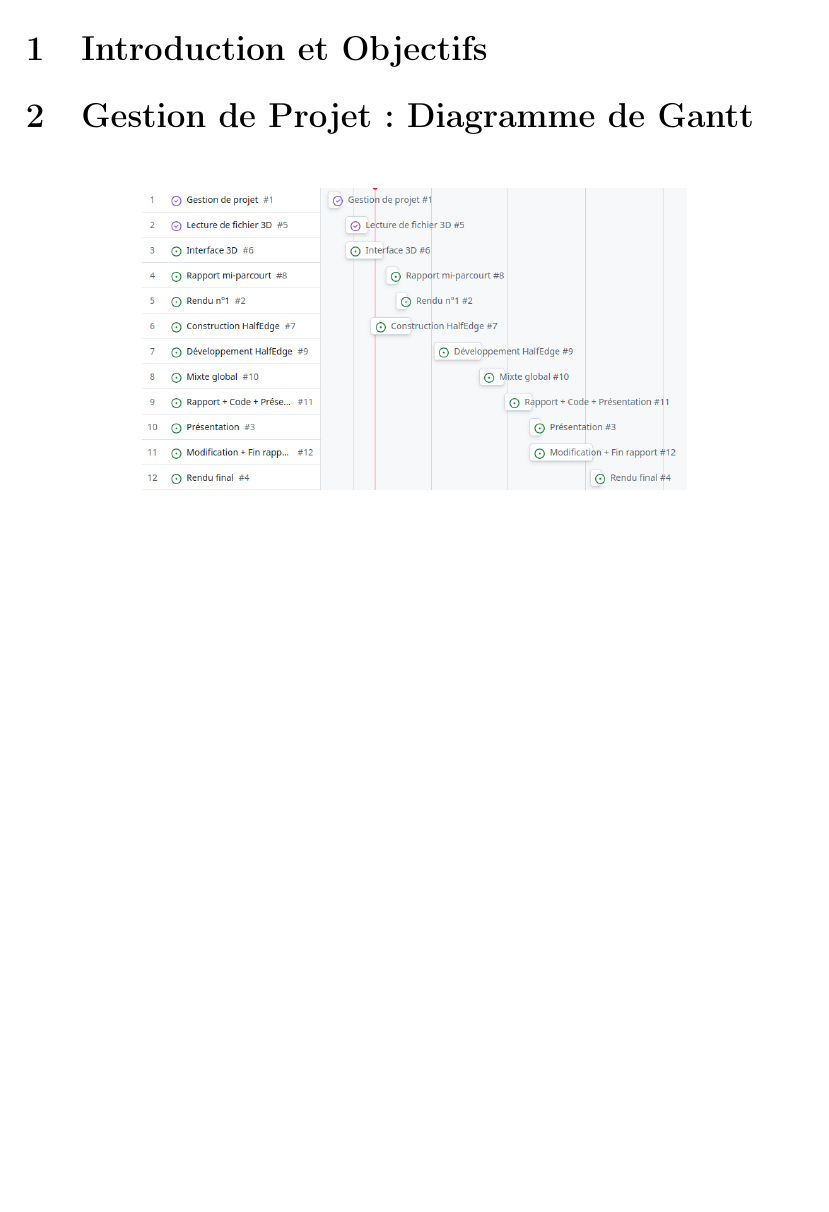
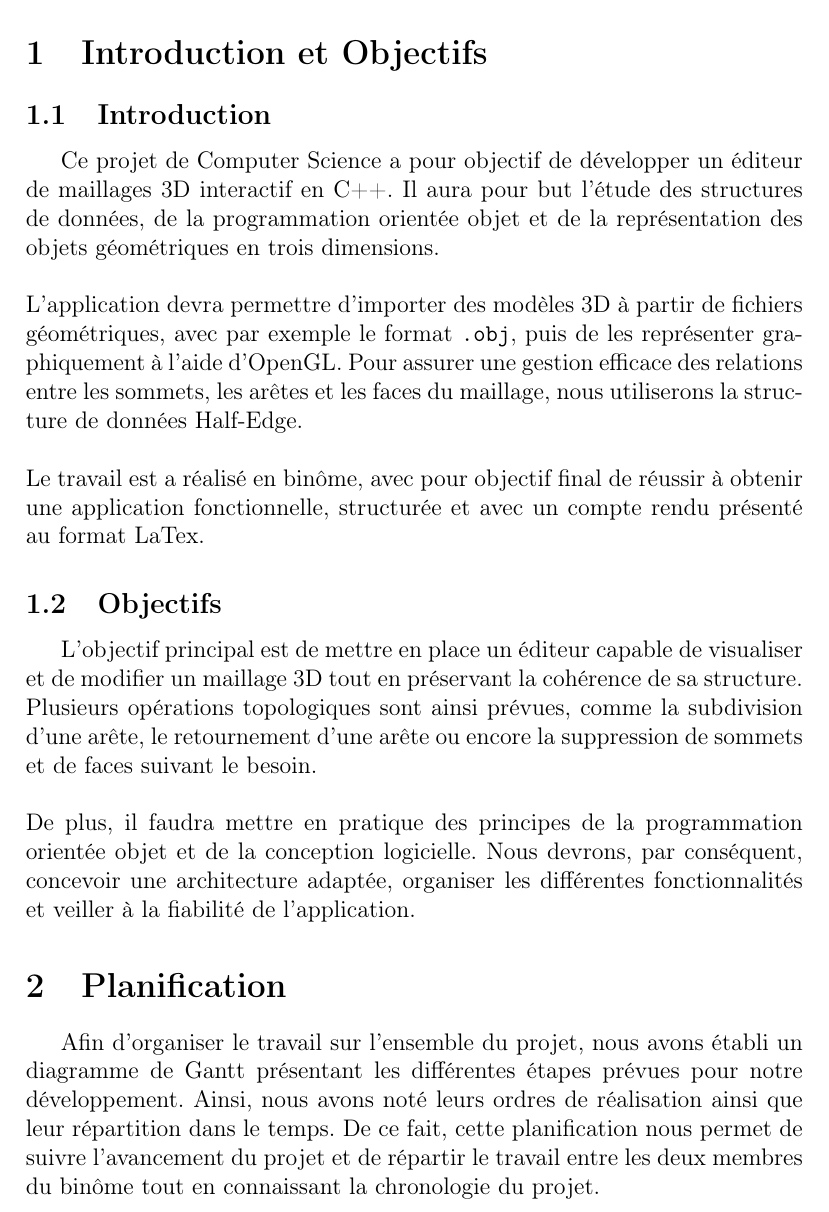
Before and after one commit to Cmattys/3D-mesh, a LaTeX document (Rapport/document.tex, which reads Rapport/Include/Partie1.tex): part of page 3 of 7 before the commit and part of page 3 of 8 after it, cut so that both start at the same text, the shorter picture padded with empty space. Compiled offline with pdfLaTeX.

Commit message:
Ajout Intro/Objectifs/Plannification/Problemes

```diff
--- a/Rapport/Include/Partie1.tex
+++ b/Rapport/Include/Partie1.tex
@@ -1,10 +1,25 @@
 \section{Introduction et Objectifs}
+\subsection{Introduction}
+Ce projet de Computer Science a pour objectif de développer un éditeur de maillages 3D interactif en C++. Il aura pour but l'étude des structures de données, de la programmation orientée objet et de la représentation des objets géométriques en trois dimensions.
+\newline
+\newline
+L'application devra permettre d'importer des modèles 3D à partir de fichiers géométriques, avec par exemple le format \texttt{.obj}, puis de les représenter graphiquement à l'aide d'OpenGL. Pour assurer une gestion efficace des relations entre les sommets, les arêtes et les faces du maillage, nous utiliserons la structure de données Half-Edge.
+\newline
+\newline
+Le travail est a réalisé en binôme, avec pour objectif final de réussir à obtenir une application fonctionnelle, structurée et avec un compte rendu présenté au format LaTex.
 
+\subsection{Objectifs}
+L'objectif principal est de mettre en place un éditeur capable de visualiser et de modifier un maillage 3D tout en préservant la cohérence de sa structure. Plusieurs opérations topologiques sont ainsi prévues, comme la subdivision d'une arête, le retournement d'une arête ou encore la suppression de sommets et de faces suivant le besoin.
+\newline
+\newline
+De plus, il faudra mettre en pratique des principes de la programmation orientée objet et de la conception logicielle. Nous devrons, par conséquent, concevoir une architecture adaptée, organiser les différentes fonctionnalités et veiller à la fiabilité de l'application.
 
-\section{Gestion de Projet : Diagramme de Gantt}
+\section{Planification}
+Afin d'organiser le travail sur l'ensemble du projet, nous avons établi un diagramme de Gantt présentant les différentes étapes prévues pour notre développement. Ainsi, nous avons noté leurs ordres de réalisation ainsi que leur répartition dans le temps. De ce fait, cette planification nous permet de suivre l'avancement du projet et de répartir le travail entre les deux membres du binôme tout en connaissant la chronologie du projet.
+
 \begin{figure}[H]
 	\centering
 	\includegraphics[width=0.7\linewidth]{Image/Gantt}
-	\caption{Diagramme de Gant}
+	\caption{Diagramme de Gantt}
 	\label{fig:gantt}
 \end{figure}
```
Also changed, not shown: Rapport/document.pdf, Rapport/Include/Partie1.tex (18 more changed lines), 5 other files.
